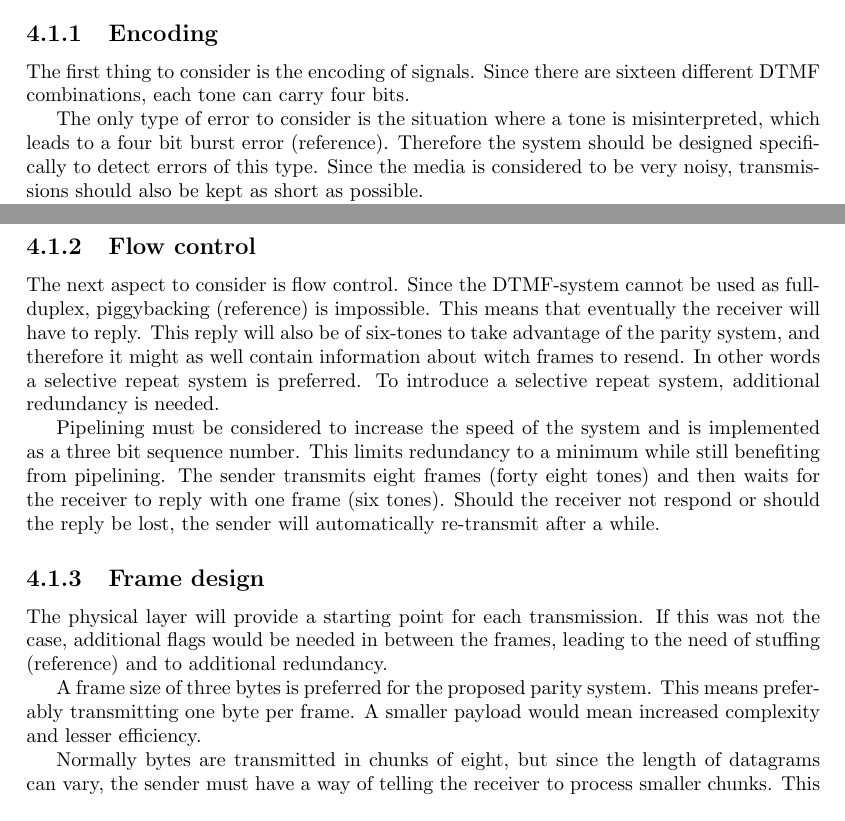
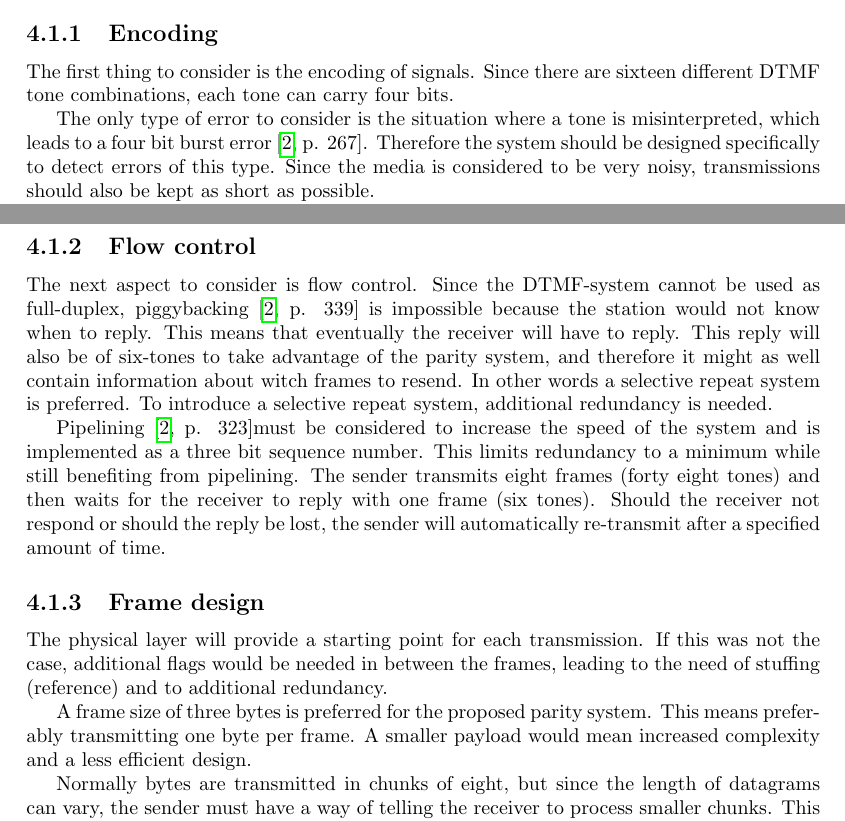
Before and after one commit to SDU-ROBTEK-ALLSTARS/SoundComReport, a LaTeX document (main.tex, which reads content/datalink/dll_overview.tex): two parts of pages 30 and 31 of 66, joined at a grey line, cut so that both start at the same text. Compiled offline with pdfLaTeX; an older LaTeX class or package is replaced by its successor.

Commit message:
corrected errors in data link layer chapter

```diff
--- a/content/datalink/dll_overview.tex
+++ b/content/datalink/dll_overview.tex
@@ -12,11 +12,11 @@ First of all the requirements must be identified.
 
 \subsection{Encoding}
 The first thing to consider is the encoding of signals. Since there are sixteen
-different DTMF combinations, each tone can carry four bits.
+different DTMF tone combinations, each tone can carry four bits.
 
 The only type of error to consider is the situation where a tone is
-misinterpreted, which leads to a four bit burst error (reference). Therefore the
-system should be designed specifically to detect errors of this type. Since the media
+misinterpreted, which leads to a four bit burst error \cite[p. 267]{KOM}.
+Therefore the system should be designed specifically to detect errors of this type. Since the media
 is considered to be very noisy, transmissions should also be kept as short as
 possible.
 
@@ -81,19 +81,19 @@ will also lead to discarding the frame.
 
 \subsection{Flow control}
 The next aspect to consider is flow control. Since the DTMF-system
-cannot be used as full-duplex, piggybacking (reference) is impossible. This
-means that eventually the receiver will have to reply. This reply will also
-be of six-tones to take advantage of the parity system, and therefore it might
+cannot be used as full-duplex, piggybacking \cite[p. 339]{KOM} is impossible
+because the station would not know when to reply. This means that eventually the
+receiver will have to reply. This reply will also be of six-tones to take advantage of the parity system, and therefore it might
 as well contain information about witch frames to resend. In other words a
 selective repeat system is preferred. To introduce a selective repeat system,
 additional redundancy is needed.
 
-Pipelining must be considered to increase the speed of the system and is
-implemented as a three bit sequence number. This limits redundancy to a minimum
+Pipelining \cite[p. 323]{KOM}must be considered to increase the speed of the
+system and is implemented as a three bit sequence number. This limits redundancy to a minimum
 while still benefiting from pipelining. The sender transmits eight frames
 (forty eight tones) and then waits for the receiver to reply with one frame
 (six tones). Should the receiver not respond or should the reply be lost, the
-sender will automatically re-transmit after a while.
+sender will automatically re-transmit after a specified amount of time.
 
 \subsection{Frame design}\label{dll_frame_design}
 The physical layer will provide a starting point for each
@@ -103,7 +103,7 @@ need of stuffing (reference) and to additional redundancy.
 
 A frame size of three bytes is preferred for the proposed parity system. This
 means preferably transmitting one byte per frame. A smaller payload would mean
-increased complexity and lesser efficiency.
+increased complexity and a less efficient design.
 
 Normally bytes are transmitted in chunks of eight, but since the length of
 datagrams can vary, the sender must have a way of telling the receiver to process smaller
```
Also changed, not shown: content/datalink/dll_implement.tex (+10 -9 lines), content/graphics/dll_flow_decode.pdf, 1 other file.
